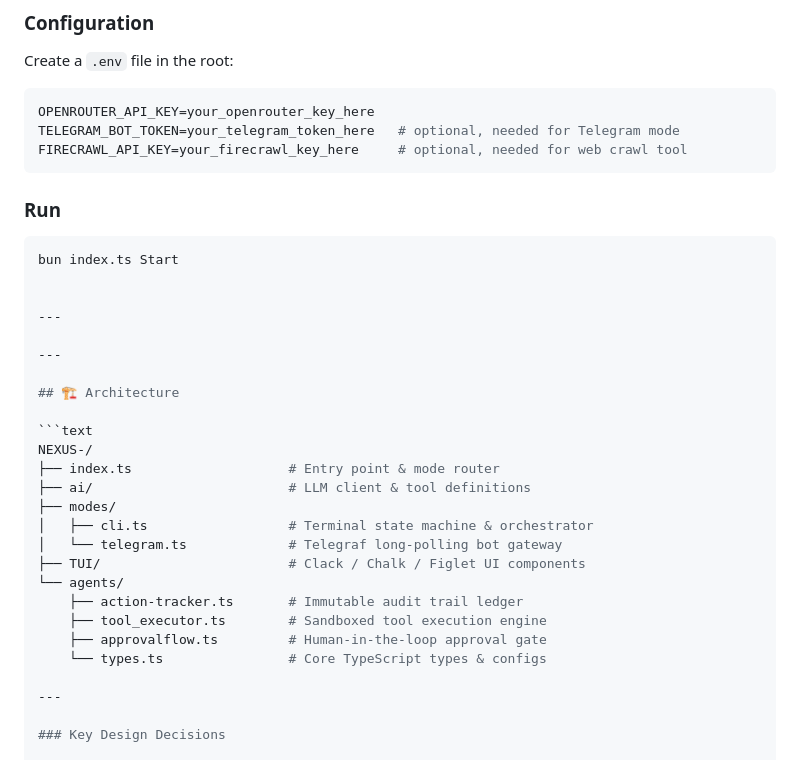
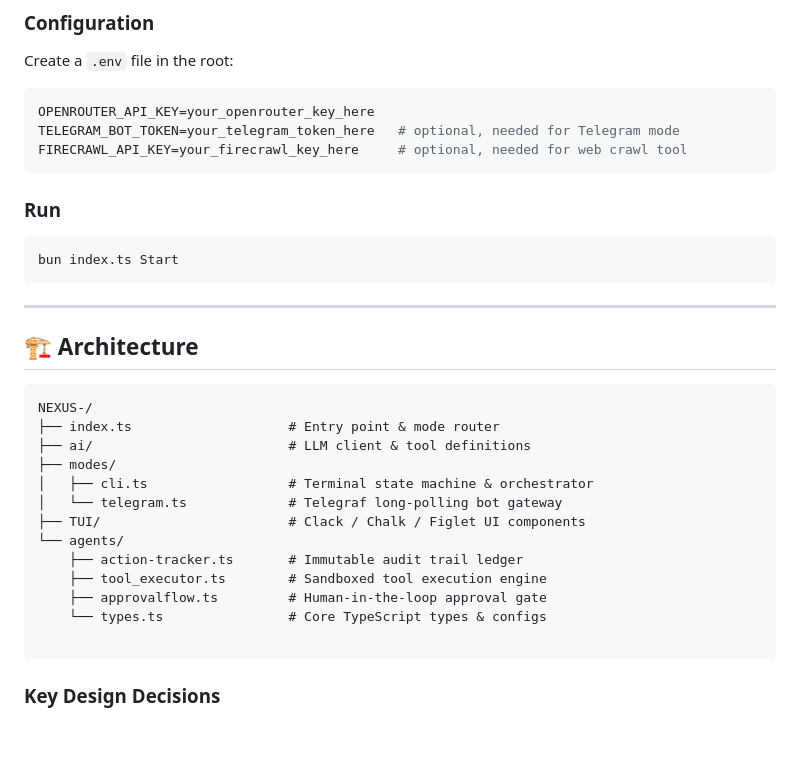
Before and after one commit to harsh1507sharma/NEXUS-, a Markdown page: README.md, the part around the change. GitHub-like rendering; blank space fills up the shorter version.

Commit message:
FInal touch

````diff
--- a/README.md
+++ b/README.md
@@ -71,19 +71,18 @@ TELEGRAM_BOT_TOKEN=your_telegram_token_here   # optional, needed for Telegram mo
 FIRECRAWL_API_KEY=your_firecrawl_key_here     # optional, needed for web crawl tool
 ```
 
+
 ### Run
 
 ```bash
 bun index.ts Start
-
-
----
+```
 
 ---
 
 ## 🏗️ Architecture
 
-```text
+```
 NEXUS-/
 ├── index.ts                    # Entry point & mode router
 ├── ai/                         # LLM client & tool definitions
@@ -97,7 +96,8 @@ NEXUS-/
     ├── approvalflow.ts         # Human-in-the-loop approval gate
     └── types.ts                # Core TypeScript types & configs
 
----
+```
+
 
 ### Key Design Decisions
 
````
